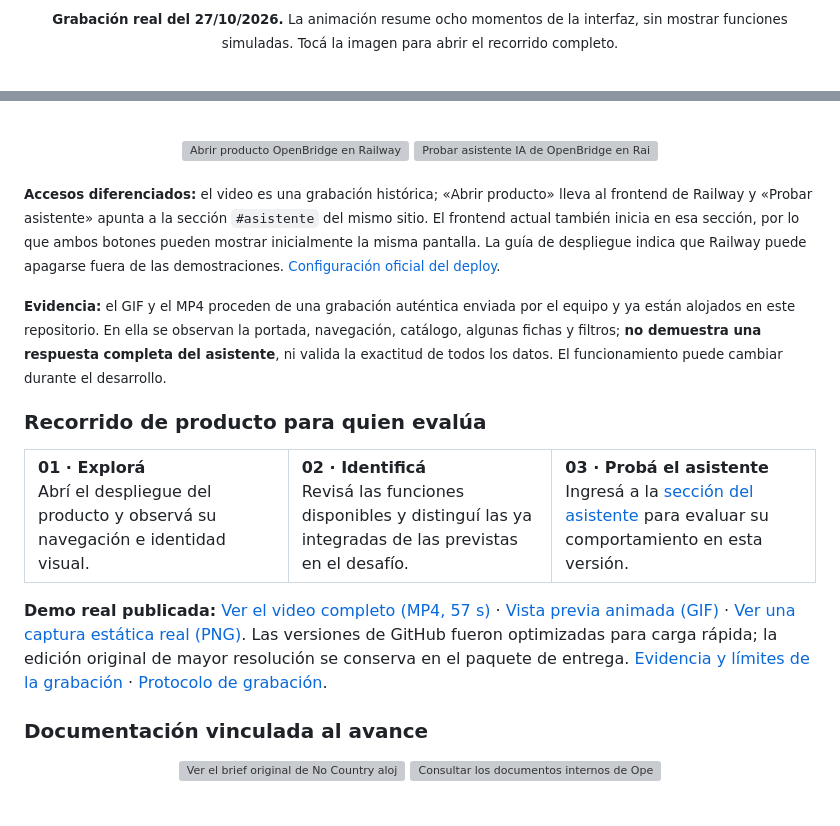
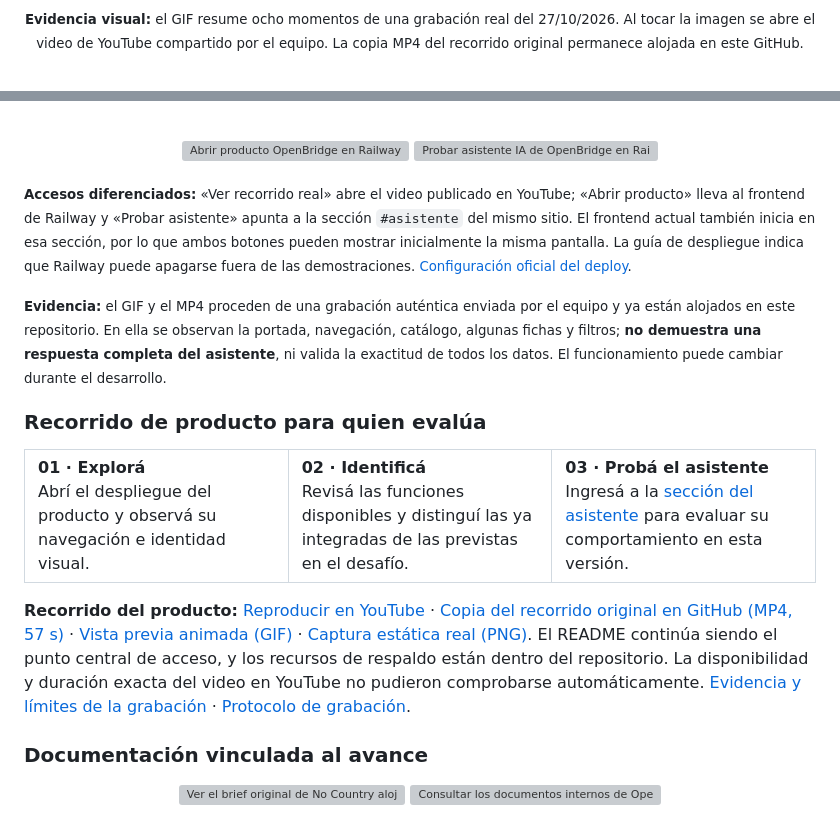
Before and after one commit to marcketingdigital-cloud/marcketingdigital-cloud, a Markdown page: proyectos/openbridge/README.md, 2 parts joined by grey strips. GitHub-like rendering; grey boxes are pictures that could not be loaded.

Commit message:
docs(openbridge): enlazar video YouTube desde el recorrido real conservando copia MP4 local

```diff
--- a/proyectos/openbridge/README.md
+++ b/proyectos/openbridge/README.md
@@ -50,5 +50,5 @@ En el escenario definido por **No Country**, arquitectos y líderes técnicos de
 
-<sub>**Grabación real del 27/10/2026.** La animación resume ocho momentos de la interfaz, sin mostrar funciones simuladas. Tocá la imagen para abrir el recorrido completo.</sub>
+<sub>**Evidencia visual:** el GIF resume ocho momentos de una grabación real del 27/10/2026. Al tocar la imagen se abre el video de YouTube compartido por el equipo. La copia MP4 del recorrido original permanece alojada en este GitHub.</sub>
 
 <br />
 
@@ -61,7 +61,7 @@ En el escenario definido por **No Country**, arquitectos y líderes técnicos de
 
 </div>
 
-<sub>**Accesos diferenciados:** el video es una grabación histórica; «Abrir producto» lleva al frontend de Railway y «Probar asistente» apunta a la sección `#asistente` del mismo sitio. El frontend actual también inicia en esa sección, por lo que ambos botones pueden mostrar inicialmente la misma pantalla. La guía de despliegue indica que Railway puede apagarse fuera de las demostraciones. <a href="https://github.com/No-Country-simulation/S10_26_EQUIPO_29/blob/deploy/docs/deploy-railway.md">Configuración oficial del deploy</a>.</sub>
+<sub>**Accesos diferenciados:** «Ver recorrido real» abre el video publicado en YouTube; «Abrir producto» lleva al frontend de Railway y «Probar asistente» apunta a la sección `#asistente` del mismo sitio. El frontend actual también inicia en esa sección, por lo que ambos botones pueden mostrar inicialmente la misma pantalla. La guía de despliegue indica que Railway puede apagarse fuera de las demostraciones. <a href="https://github.com/No-Country-simulation/S10_26_EQUIPO_29/blob/deploy/docs/deploy-railway.md">Configuración oficial del deploy</a>.</sub>
 
 <sub>**Evidencia:** el GIF y el MP4 proceden de una grabación auténtica enviada por el equipo y ya están alojados en este repositorio. En ella se observan la portada, navegación, catálogo, algunas fichas y filtros; **no demuestra una respuesta completa del asistente**, ni valida la exactitud de todos los datos. El funcionamiento puede cambiar durante el desarrollo.</sub>
 
@@ -75,7 +75,7 @@ En el escenario definido por **No Country**, arquitectos y líderes técnicos de
 </tr>
 </table>
 
-**Demo real publicada:** [Ver el video completo (MP4, 57 s)](assets/showcase/OpenBridge_Recorrido_Real_57s.mp4) · [Vista previa animada (GIF)](assets/showcase/OpenBridge_Recorrido_Real.gif) · [Ver una captura estática real (PNG)](assets/showcase/OpenBridge_Portada_Real.png). Las versiones de GitHub fueron optimizadas para carga rápida; la edición original de mayor resolución se conserva en el paquete de entrega. [Evidencia y límites de la grabación](docs/09_RECORRIDO_REAL_Y_VIDEO.md) · [Protocolo de grabación](docs/08_DEMO_Y_RECORRIDO.md).
+**Recorrido del producto:** [Reproducir en YouTube](https://youtu.be/PYENf8whpNs) · [Copia del recorrido original en GitHub (MP4, 57 s)](assets/showcase/OpenBridge_Recorrido_Real_57s.mp4) · [Vista previa animada (GIF)](assets/showcase/OpenBridge_Recorrido_Real.gif) · [Captura estática real (PNG)](assets/showcase/OpenBridge_Portada_Real.png). El README continúa siendo el punto central de acceso, y los recursos de respaldo están dentro del repositorio. La disponibilidad y duración exacta del video en YouTube no pudieron comprobarse automáticamente. [Evidencia y límites de la grabación](docs/09_RECORRIDO_REAL_Y_VIDEO.md) · [Protocolo de grabación](docs/08_DEMO_Y_RECORRIDO.md).
 
 ### Documentación vinculada al avance
 
```
Also changed, not shown: other parts of proyectos/openbridge/README.md (+2 -2 lines).
